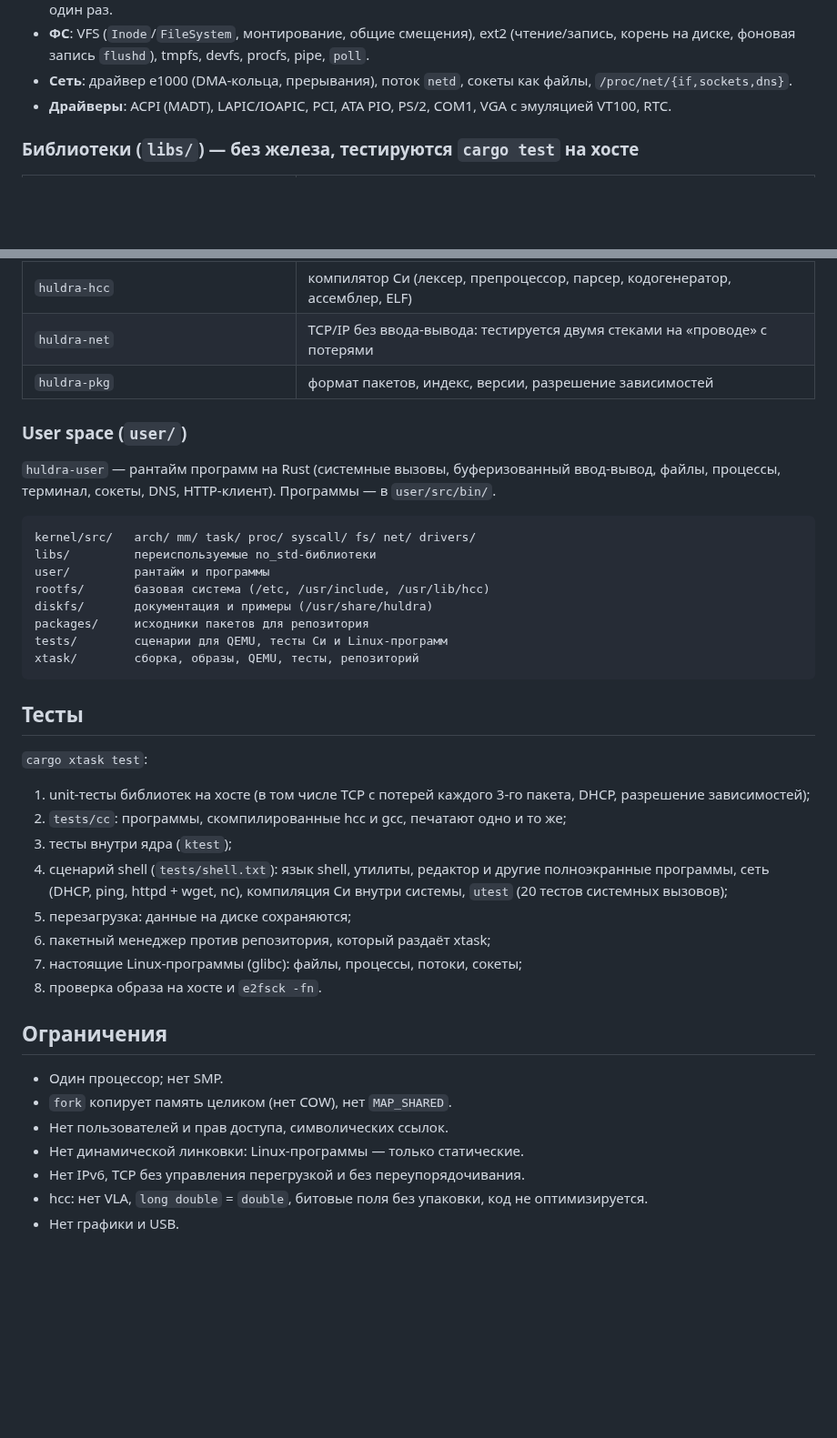
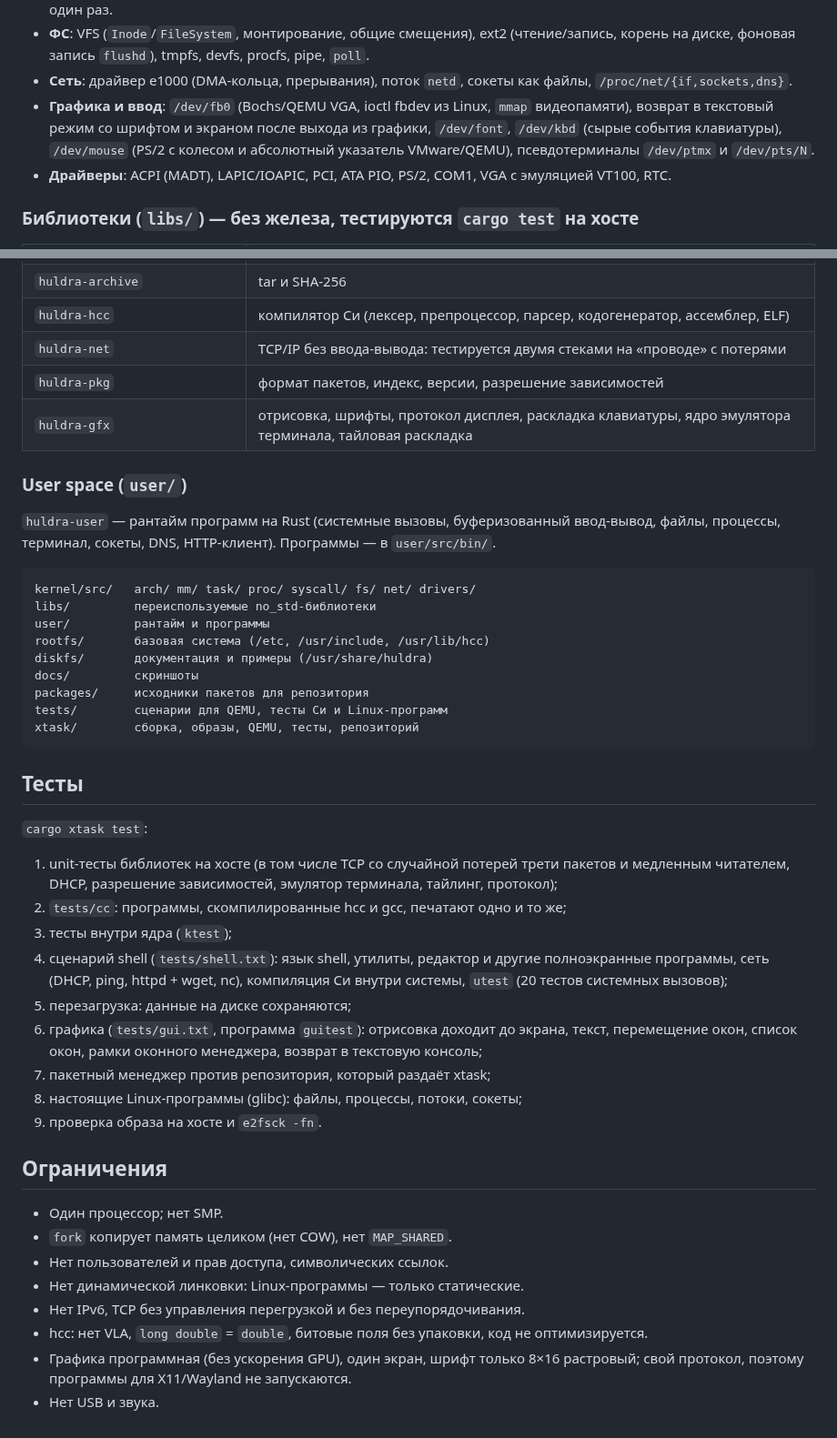
Before and after one commit to villetacore/huldra, a Markdown page: README.md, 2 parts joined by grey strips. Shown at 91% size. Rendered like a GitHub page; blank space fills up the shorter version.

```diff
--- a/README.md
+++ b/README.md
@@ -117,6 +165,11 @@ files`. Пакет — tar-архив с `.PKGINFO` и файлами; репо
   procfs, pipe, `poll`.
 - **Сеть**: драйвер e1000 (DMA-кольца, прерывания), поток `netd`, сокеты как
   файлы, `/proc/net/{if,sockets,dns}`.
+- **Графика и ввод**: `/dev/fb0` (Bochs/QEMU VGA, ioctl fbdev из Linux,
+  `mmap` видеопамяти), возврат в текстовый режим со шрифтом и экраном после
+  выхода из графики, `/dev/font`, `/dev/kbd` (сырые события клавиатуры),
+  `/dev/mouse` (PS/2 с колесом и абсолютный указатель VMware/QEMU),
+  псевдотерминалы `/dev/ptmx` и `/dev/pts/N`.
 - **Драйверы**: ACPI (MADT), LAPIC/IOAPIC, PCI, ATA PIO, PS/2, COM1, VGA с
   эмуляцией VT100, RTC.
 
@@ -131,6 +184,7 @@ files`. Пакет — tar-архив с `.PKGINFO` и файлами; репо
 | `huldra-hcc` | компилятор Си (лексер, препроцессор, парсер, кодогенератор, ассемблер, ELF) |
 | `huldra-net` | TCP/IP без ввода-вывода: тестируется двумя стеками на «проводе» с потерями |
 | `huldra-pkg` | формат пакетов, индекс, версии, разрешение зависимостей |
+| `huldra-gfx` | отрисовка, шрифты, протокол дисплея, раскладка клавиатуры, ядро эмулятора терминала, тайловая раскладка |
 
 ### User space (`user/`)
 
@@ -144,6 +198,7 @@ libs/         переиспользуемые no_std-библиотеки
 user/         рантайм и программы
 rootfs/       базовая система (/etc, /usr/include, /usr/lib/hcc)
 diskfs/       документация и примеры (/usr/share/huldra)
+docs/         скриншоты
 packages/     исходники пакетов для репозитория
 tests/        сценарии для QEMU, тесты Си и Linux-программ
 xtask/        сборка, образы, QEMU, тесты, репозиторий
@@ -153,17 +208,21 @@ xtask/        сборка, образы, QEMU, тесты, репозитори
 
 `cargo xtask test`:
 
-1. unit-тесты библиотек на хосте (в том числе TCP с потерей каждого 3-го
-   пакета, DHCP, разрешение зависимостей);
+1. unit-тесты библиотек на хосте (в том числе TCP со случайной потерей
+   трети пакетов и медленным читателем, DHCP, разрешение зависимостей,
+   эмулятор терминала, тайлинг, протокол);
 2. `tests/cc`: программы, скомпилированные hcc и gcc, печатают одно и то же;
 3. тесты внутри ядра (`ktest`);
 4. сценарий shell (`tests/shell.txt`): язык shell, утилиты, редактор и
    другие полноэкранные программы, сеть (DHCP, ping, httpd + wget, nc),
    компиляция Си внутри системы, `utest` (20 тестов системных вызовов);
 5. перезагрузка: данные на диске сохраняются;
-6. пакетный менеджер против репозитория, который раздаёт xtask;
-7. настоящие Linux-программы (glibc): файлы, процессы, потоки, сокеты;
-8. проверка образа на хосте и `e2fsck -fn`.
+6. графика (`tests/gui.txt`, программа `guitest`): отрисовка доходит до
+   экрана, текст, перемещение окон, список окон, рамки оконного менеджера,
+   возврат в текстовую консоль;
+7. пакетный менеджер против репозитория, который раздаёт xtask;
+8. настоящие Linux-программы (glibc): файлы, процессы, потоки, сокеты;
+9. проверка образа на хосте и `e2fsck -fn`.
 
 ## Ограничения
 
@@ -174,4 +233,6 @@ xtask/        сборка, образы, QEMU, тесты, репозитори
 - Нет IPv6, TCP без управления перегрузкой и без переупорядочивания.
 - hcc: нет VLA, `long double` = `double`, битовые поля без упаковки,
   код не оптимизируется.
-- Нет графики и USB.
+- Графика программная (без ускорения GPU), один экран, шрифт только 8×16
+  растровый; свой протокол, поэтому программы для X11/Wayland не запускаются.
+- Нет USB и звука.
```
Also changed, not shown: other parts of README.md (+54 -6 lines), docs/screenshots/boxwm.png (added), docs/screenshots/tilewm.png (added), 13 other files.
